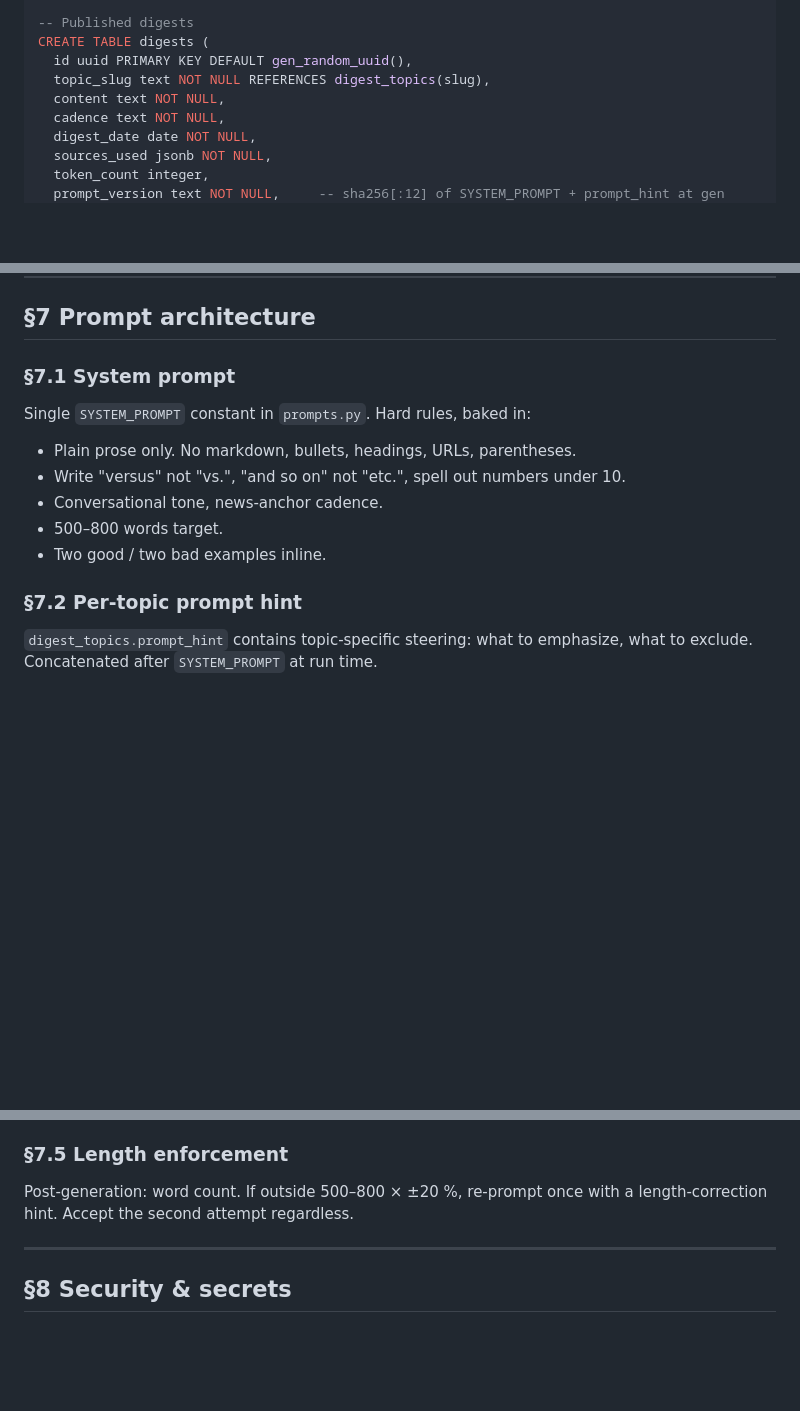
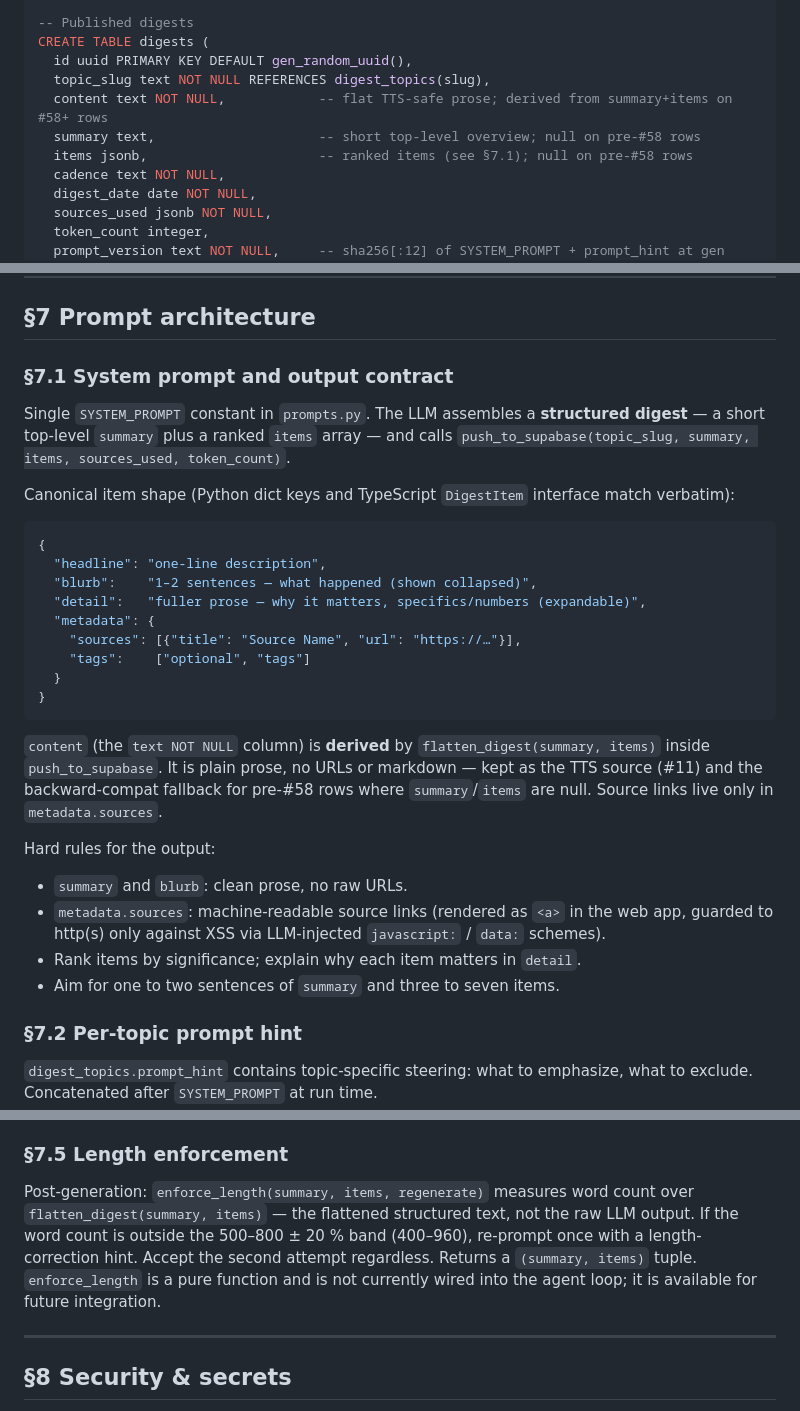
Before and after one commit to itomek/itomek-news-digest-agent, a Markdown page: docs/architecture.md, 3 parts joined by grey strips. Drawn GitHub-style; blank space fills up the shorter version.

Commit message:
docs(#58): update architecture.md §2.2, §3.1, §7.1, §7.5 for structured output
- §3.1: add summary text + items jsonb columns with nullability notes
- §7.1: replace prose-only description with full output contract (item shape,
  content derivation, source link security, fallback behavior)
- §7.5: note enforce_length now measures flattened structured text
- §2.2: update push_to_supabase tool signature

````diff
--- a/docs/architecture.md
+++ b/docs/architecture.md
@@ -104,7 +104,9 @@ CREATE TABLE digest_topics (
 CREATE TABLE digests (
   id uuid PRIMARY KEY DEFAULT gen_random_uuid(),
   topic_slug text NOT NULL REFERENCES digest_topics(slug),
-  content text NOT NULL,
+  content text NOT NULL,            -- flat TTS-safe prose; derived from summary+items on #58+ rows
+  summary text,                     -- short top-level overview; null on pre-#58 rows
+  items jsonb,                      -- ranked items (see §7.1); null on pre-#58 rows
   cadence text NOT NULL,
   digest_date date NOT NULL,
   sources_used jsonb NOT NULL,
@@ -267,13 +269,35 @@ Before dispatching to any topic, the scheduler re-reads `digest_topics.enabled`.
 
 ## §7 Prompt architecture
 
-### §7.1 System prompt
-Single `SYSTEM_PROMPT` constant in `prompts.py`. Hard rules, baked in:
-- Plain prose only. No markdown, bullets, headings, URLs, parentheses.
-- Write "versus" not "vs.", "and so on" not "etc.", spell out numbers under 10.
-- Conversational tone, news-anchor cadence.
-- 500–800 words target.
-- Two good / two bad examples inline.
+### §7.1 System prompt and output contract
+Single `SYSTEM_PROMPT` constant in `prompts.py`. The LLM assembles a
+**structured digest** — a short top-level `summary` plus a ranked `items` array —
+and calls `push_to_supabase(topic_slug, summary, items, sources_used, token_count)`.
+
+Canonical item shape (Python dict keys and TypeScript `DigestItem` interface match verbatim):
+```jsonc
+{
+  "headline": "one-line description",
+  "blurb":    "1–2 sentences — what happened (shown collapsed)",
+  "detail":   "fuller prose — why it matters, specifics/numbers (expandable)",
+  "metadata": {
+    "sources": [{"title": "Source Name", "url": "https://…"}],
+    "tags":    ["optional", "tags"]
+  }
+}
+```
+
+`content` (the `text NOT NULL` column) is **derived** by `flatten_digest(summary, items)`
+inside `push_to_supabase`. It is plain prose, no URLs or markdown — kept as the TTS
+source (#11) and the backward-compat fallback for pre-#58 rows where `summary`/`items`
+are null. Source links live only in `metadata.sources`.
+
+Hard rules for the output:
+- `summary` and `blurb`: clean prose, no raw URLs.
+- `metadata.sources`: machine-readable source links (rendered as `<a>` in the web app,
+  guarded to http(s) only against XSS via LLM-injected `javascript:` / `data:` schemes).
+- Rank items by significance; explain why each item matters in `detail`.
+- Aim for one to two sentences of `summary` and three to seven items.
 
 ### §7.2 Per-topic prompt hint
 `digest_topics.prompt_hint` contains topic-specific steering: what to emphasize, what to exclude. Concatenated after `SYSTEM_PROMPT` at run time.
@@ -285,7 +309,12 @@ When running a topic that overlaps with another (e.g., `ai_updates` after `ai_mo
 At generation time, compute `sha256(SYSTEM_PROMPT + '\n' + prompt_hint)[:12]` and store on `digests.prompt_version`. A history of prompt changes lives in git; `prompt_version` ties any published digest to its exact prompt text.
 
 ### §7.5 Length enforcement
-Post-generation: word count. If outside 500–800 × ±20 %, re-prompt once with a length-correction hint. Accept the second attempt regardless.
+Post-generation: `enforce_length(summary, items, regenerate)` measures word count over
+`flatten_digest(summary, items)` — the flattened structured text, not the raw LLM
+output. If the word count is outside the 500–800 ± 20 % band (400–960), re-prompt
+once with a length-correction hint. Accept the second attempt regardless. Returns a
+`(summary, items)` tuple. `enforce_length` is a pure function and is not currently
+wired into the agent loop; it is available for future integration.
 
 ---
 
````
Also changed, not shown: other parts of docs/architecture.md (+1 -1 lines).
